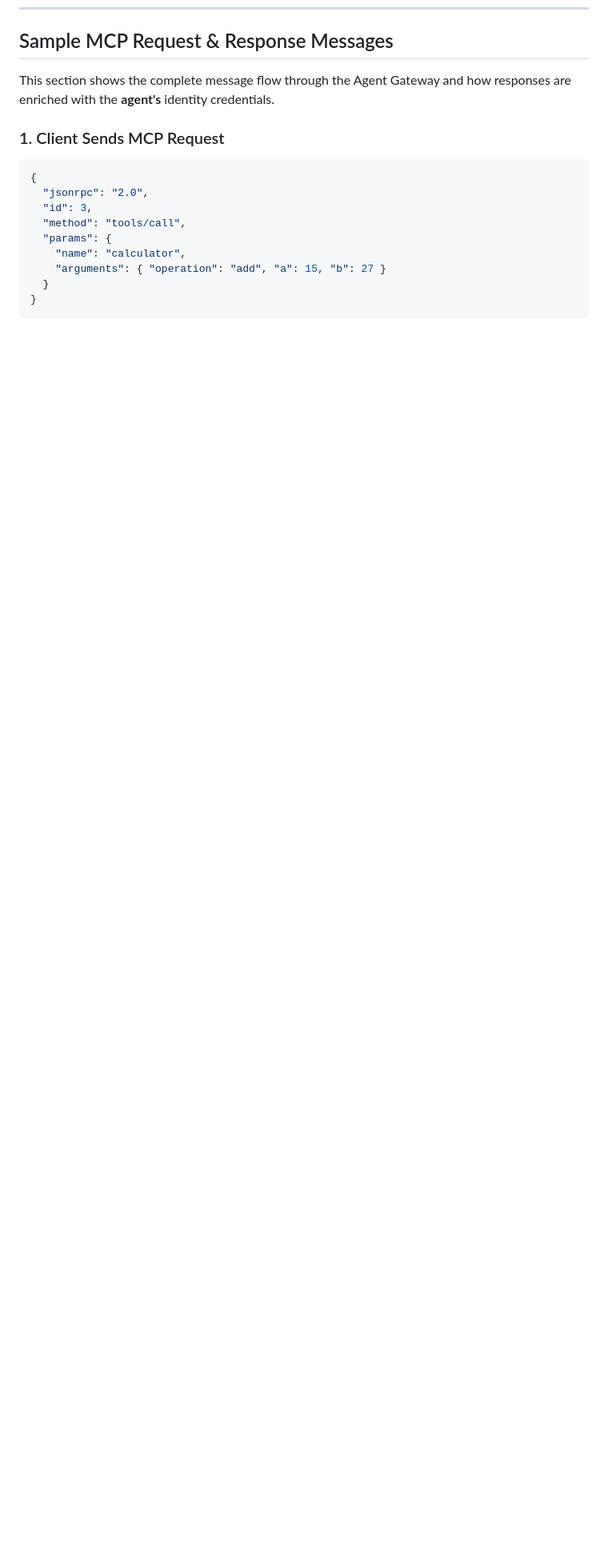
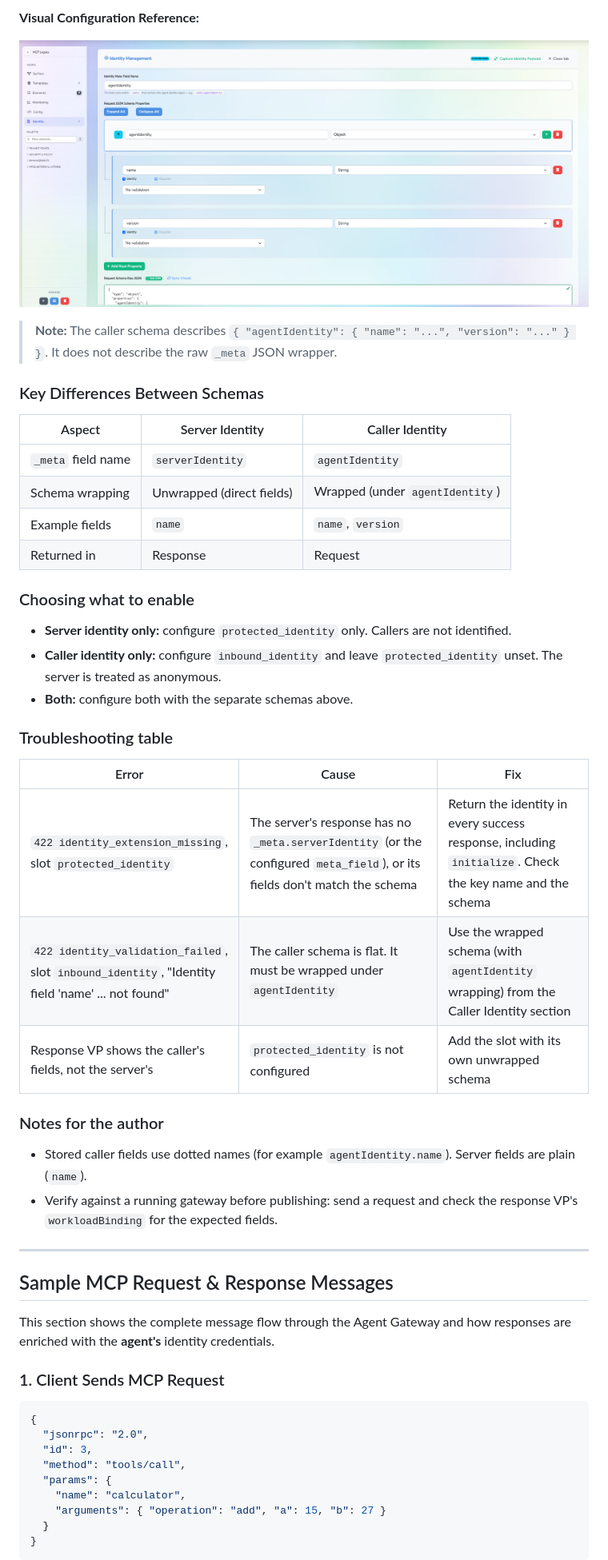
Before and after one commit to affinidi/affinidi-labs-tgw-get-started, a Markdown page: README.md, the part around one of its changes. Shown at 80% size. GitHub-like rendering; pictures changed too: mcp/docs/gw-caller-identity-schema.png (added); blank space fills up the shorter version.

```diff
--- a/README.md
+++ b/README.md
@@ -787,3 +889,39 @@ The Agent Gateway can issue a decentralized identity (DID) for the **agent or MC
+**Visual Configuration Reference:**
+
+![Caller Identity Schema Configuration](mcp/docs/gw-caller-identity-schema.png)
+
+> **Note:** The caller schema describes `{ "agentIdentity": { "name": "...", "version": "..." } }`. It does not describe the raw `_meta` JSON wrapper.
+
+### Key Differences Between Schemas
+
+| Aspect | Server Identity | Caller Identity |
+| --- | --- | --- |
+| `_meta` field name | `serverIdentity` | `agentIdentity` |
+| Schema wrapping | Unwrapped (direct fields) | Wrapped (under `agentIdentity`) |
+| Example fields | `name` | `name`, `version` |
+| Returned in | Response | Request |
+
+### Choosing what to enable
+
+- **Server identity only:** configure `protected_identity` only. Callers are not identified.
+- **Caller identity only:** configure `inbound_identity` and leave `protected_identity` unset. The server is treated as anonymous.
+- **Both:** configure both with the separate schemas above.
+
+### Troubleshooting table
+
+| Error | Cause | Fix |
+| --- | --- | --- |
+| `422 identity_extension_missing`, slot `protected_identity` | The server's response has no `_meta.serverIdentity` (or the configured `meta_field`), or its fields don't match the schema | Return the identity in every success response, including `initialize`. Check the key name and the schema |
+| `422 identity_validation_failed`, slot `inbound_identity`, "Identity field 'name' ... not found" | The caller schema is flat. It must be wrapped under `agentIdentity` | Use the wrapped schema (with `agentIdentity` wrapping) from the Caller Identity section |
+| Response VP shows the caller's fields, not the server's | `protected_identity` is not configured | Add the slot with its own unwrapped schema |
+
+### Notes for the author
+
+- Stored caller fields use dotted names (for example `agentIdentity.name`). Server fields are plain (`name`).
+- Verify against a running gateway before publishing: send a request and check the response VP's `workloadBinding` for the expected fields.
+
+---
+
 ## Sample MCP Request & Response Messages
 
 This section shows the complete message flow through the Agent Gateway and how responses are enriched with the **agent's** identity credentials.
```
Also changed, not shown: other parts of README.md (+102 -0 lines), mcp/docs/gw-server-identity-schema.png.png (added), 1 other file.
